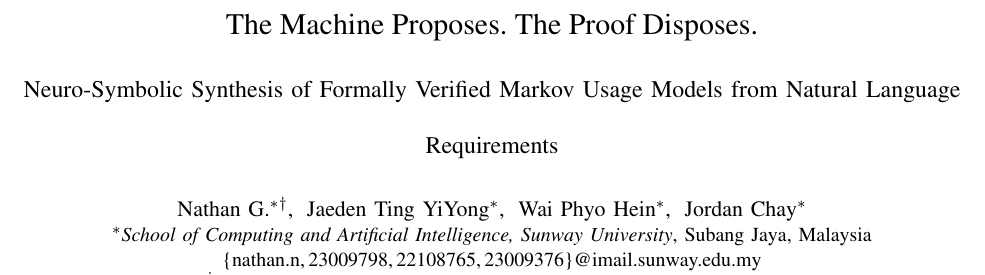
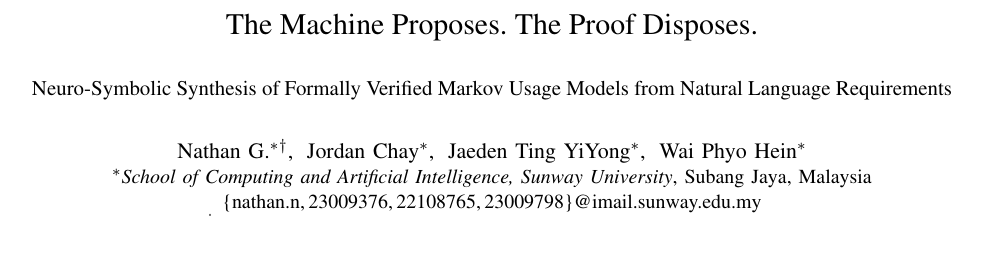
Before and after one commit to nathangtg/nesy-mbst-framework, a LaTeX paper (latex/main.tex): part of page 1 of 21, cut so that both start at the same text, the shorter picture padded with empty space. Compiled offline with pdfLaTeX.

Commit message:
Recomplied

```diff
--- a/latex/main.tex
+++ b/latex/main.tex
@@ -32,22 +32,20 @@
 \begin{document}
 \title{%
   {\fontsize{15}{18}\selectfont
-    The Machine Proposes. The Proof Disposes.}\\[4pt]
-  {\fontsize{12}{15}\selectfont
-    Neuro-Symbolic Synthesis of Formally Verified Markov Usage Models
-    from Natural Language Requirements}}
+    The Machine Proposes. The Proof Disposes.}\\[3pt]
+  {\fontsize{10.5}{13}\selectfont
+    Neuro-Symbolic Synthesis of Formally Verified Markov Usage Models from Natural Language Requirements}}
 
 \author{
-  % All names in one block so IEEEtran centres them as a unit
   \IEEEauthorblockN{%
     Nathan G.\IEEEauthorrefmark{1}\IEEEauthorrefmark{2},\;
+    Jordan Chay\IEEEauthorrefmark{1},\;
     Jaeden Ting YiYong\IEEEauthorrefmark{1},\;
-    Wai Phyo Hein\IEEEauthorrefmark{1},\;
-    Jordan Chay\IEEEauthorrefmark{1}}
+    Wai Phyo Hein\IEEEauthorrefmark{1}}
   \IEEEauthorblockA{%
     \IEEEauthorrefmark{1}\textit{School of Computing and Artificial
     Intelligence, Sunway University}, Subang Jaya, Malaysia\\
-    \{nathan.n,\,23009798,\,22108765,\,23009376\}@imail.sunway.edu.my}
+    \{nathan.n,\,23009376,\,22108765,\,23009798\}@imail.sunway.edu.my}
   \IEEEauthorblockA{%
     \IEEEauthorrefmark{2}\textit{Mercedes-Benz Tech Innovation}\quad
     {\small\url{https://orcid.org/0009-0002-8492-8094}}}
```
Also changed, not shown: latex/main.pdf.
